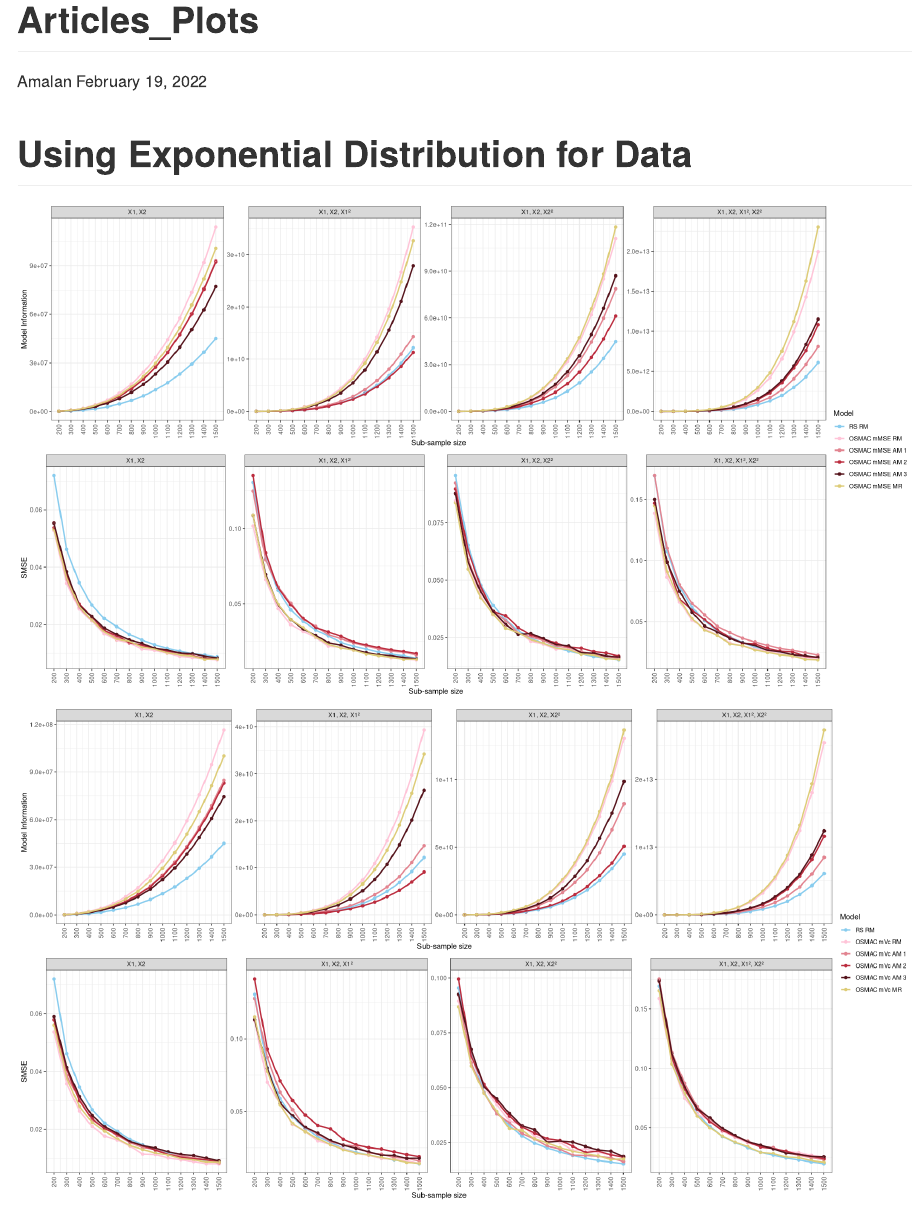
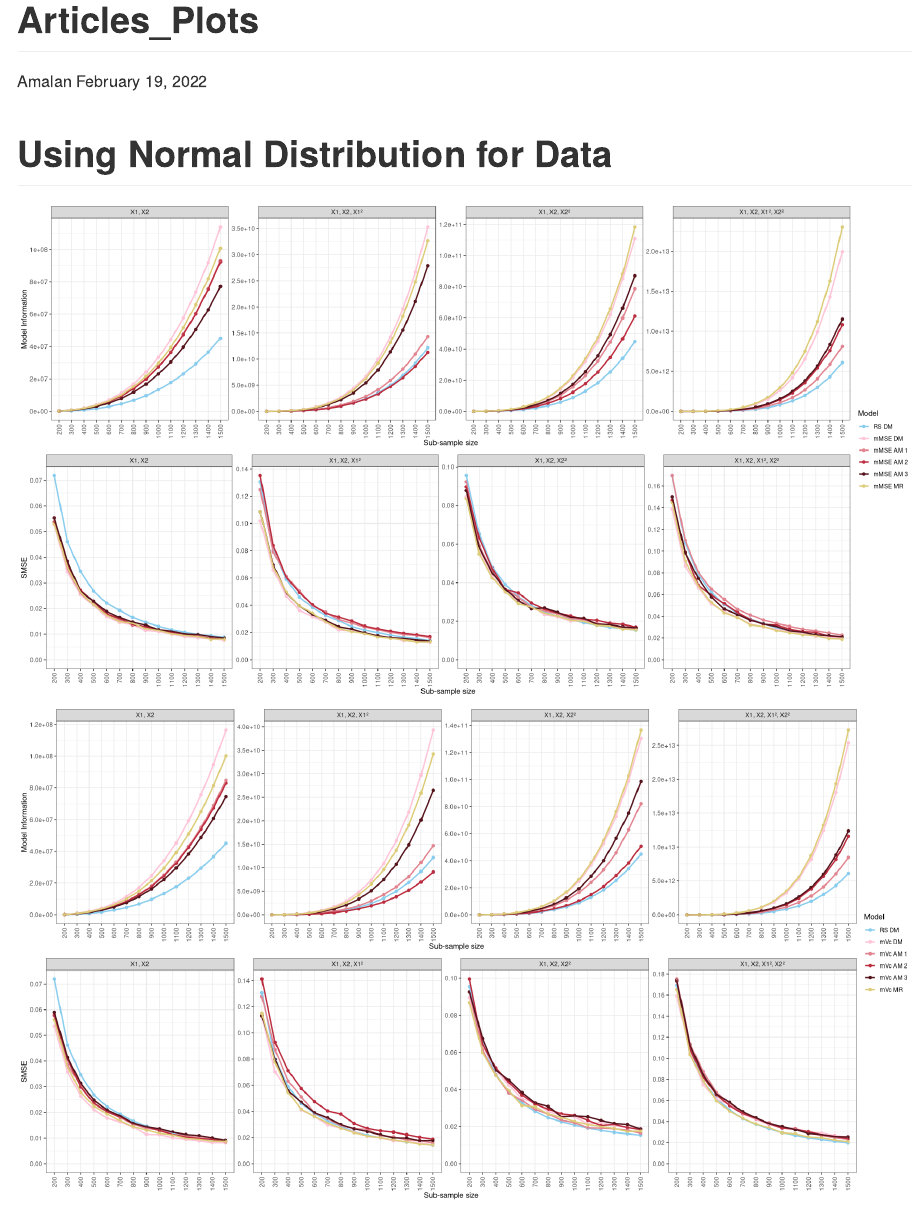
Before and after one commit to Amalan-ConStat/RS_OS_MROS_LR_TwoVar_Normal, an R Markdown document (Articles.Rmd): the page in a window 1100 px wide, from its top. Rendered offline with R 4.5, knitr and Pandoc, with nearby package versions.

Commit message:
update articles legend and axis's

````diff
--- a/Articles.Rmd
+++ b/Articles.Rmd
@@ -21,14 +21,14 @@ library(ggpubr)
 
 ```
 
-# Using Exponential Distribution for Data
+# Using Normal Distribution for Data
 
 ```{r Load data model 1}
 # Random Sampling
 load(here("Non_Identical_r0","Summary","Classical","Model_1","Data","Efficiency","No_Correlated_Covariate_RS.RData"))
 
 Old_Labels<-c("Real Model",paste0("Assumed Model ",1:3))
-New_Labels<-c("RM",paste0("AM ",1:3))
+New_Labels<-c("DM",paste0("AM ",1:3))
 
 for (i in 1:length(Old_Labels))
 {
@@ -48,20 +48,20 @@ All_MSE<-All_MSE[!(All_MSE$Model %in% remove_stuff),]
 All_Info<-All_Info[!(All_Info$Model %in% remove_stuff),]
 
 Old_Labels<-c("Real",paste0("Assumed Old ",1:3),"Model Free")
-New_Labels<-c("RM",paste0("AM ",1:3),"MR")
+New_Labels<-c("DM",paste0("AM ",1:3),"MR")
 
 ## mMSE
 for (i in 1:length(Old_Labels))
 {
-  All_Info$Model[All_Info$Model==Old_Labels[i] & All_Info$Type == "mMSE"] <-paste0("OSMAC mMSE ",New_Labels[i])
-  All_MSE$Model[All_MSE$Model==Old_Labels[i] & All_MSE$Type == "mMSE"] <-paste0("OSMAC mMSE ",New_Labels[i])
+  All_Info$Model[All_Info$Model==Old_Labels[i] & All_Info$Type == "mMSE"] <-paste0("mMSE ",New_Labels[i])
+  All_MSE$Model[All_MSE$Model==Old_Labels[i] & All_MSE$Type == "mMSE"] <-paste0("mMSE ",New_Labels[i])
 }
 
 ## mVc
 for (i in 1:length(Old_Labels))
 {
-  All_Info$Model[All_Info$Model==Old_Labels[i] & All_Info$Type == "mVc"] <-paste0("OSMAC mVc ",New_Labels[i])
-  All_MSE$Model[All_MSE$Model==Old_Labels[i] & All_MSE$Type == "mVc"] <-paste0("OSMAC mVc ",New_Labels[i])
+  All_Info$Model[All_Info$Model==Old_Labels[i] & All_Info$Type == "mVc"] <-paste0("mVc ",New_Labels[i])
+  All_MSE$Model[All_MSE$Model==Old_Labels[i] & All_MSE$Type == "mVc"] <-paste0("mVc ",New_Labels[i])
 }
 
 OSMAC_Info<-All_Info
@@ -91,7 +91,7 @@ remove(All_Info,All_MSE,RS_Info,RS_MSE)
 load(here("Non_Identical_r0","Summary","Classical","Model_2","Data","Efficiency","No_Correlated_Covariate_RS.RData"))
 
 Old_Labels<-c("Real Model",paste0("Assumed Model ",1:3))
-New_Labels<-c("RM",paste0("AM ",1:3))
+New_Labels<-c("DM",paste0("AM ",1:3))
 
 for (i in 1:length(Old_Labels))
 {
@@ -111,20 +111,20 @@ All_MSE<-All_MSE[!(All_MSE$Model %in% remove_stuff),]
 All_Info<-All_Info[!(All_Info$Model %in% remove_stuff),]
 
 Old_Labels<-c("Real",paste0("Assumed Old ",1:3),"Model Free")
-New_Labels<-c("RM",paste0("AM ",1:3),"MR")
+New_Labels<-c("DM",paste0("AM ",1:3),"MR")
 
 ## mMSE
 for (i in 1:length(Old_Labels))
 {
-  All_Info$Model[All_Info$Model==Old_Labels[i] & All_Info$Type == "mMSE"] <-paste0("OSMAC mMSE ",New_Labels[i])
-  All_MSE$Model[All_MSE$Model==Old_Labels[i] & All_MSE$Type == "mMSE"] <-paste0("OSMAC mMSE ",New_Labels[i])
+  All_Info$Model[All_Info$Model==Old_Labels[i] & All_Info$Type == "mMSE"] <-paste0("mMSE ",New_Labels[i])
+  All_MSE$Model[All_MSE$Model==Old_Labels[i] & All_MSE$Type == "mMSE"] <-paste0("mMSE ",New_Labels[i])
 }
 
 ## mVc
 for (i in 1:length(Old_Labels))
 {
-  All_Info$Model[All_Info$Model==Old_Labels[i] & All_Info$Type == "mVc"] <-paste0("OSMAC mVc ",New_Labels[i])
-  All_MSE$Model[All_MSE$Model==Old_Labels[i] & All_MSE$Type == "mVc"] <-paste0("OSMAC mVc ",New_Labels[i])
+  All_Info$Model[All_Info$Model==Old_Labels[i] & All_Info$Type == "mVc"] <-paste0("mVc ",New_Labels[i])
+  All_MSE$Model[All_MSE$Model==Old_Labels[i] & All_MSE$Type == "mVc"] <-paste0("mVc ",New_Labels[i])
 }
 
 OSMAC_Info<-All_Info
@@ -154,7 +154,7 @@ remove(All_Info,All_MSE,RS_Info,RS_MSE)
 load(here("Non_Identical_r0","Summary","Classical","Model_3","Data","Efficiency","No_Correlated_Covariate_RS.RData"))
 
 Old_Labels<-c("Real Model",paste0("Assumed Model ",1:3))
-New_Labels<-c("RM",paste0("AM ",1:3))
+New_Labels<-c("DM",paste0("AM ",1:3))
 
 for (i in 1:length(Old_Labels))
 {
@@ -174,20 +174,20 @@ All_MSE<-All_MSE[!(All_MSE$Model %in% remove_stuff),]
 All_Info<-All_Info[!(All_Info$Model %in% remove_stuff),]
 
 Old_Labels<-c("Real",paste0("Assumed Old ",1:3),"Model Free")
-New_Labels<-c("RM",paste0("AM ",1:3),"MR")
+New_Labels<-c("DM",paste0("AM ",1:3),"MR")
 
 ## mMSE
 for (i in 1:length(Old_Labels))
 {
-  All_Info$Model[All_Info$Model==Old_Labels[i] & All_Info$Type == "mMSE"] <-paste0("OSMAC mMSE ",New_Labels[i])
-  All_MSE$Model[All_MSE$Model==Old_Labels[i] & All_MSE$Type == "mMSE"] <-paste0("OSMAC mMSE ",New_Labels[i])
+  All_Info$Model[All_Info$Model==Old_Labels[i] & All_Info$Type == "mMSE"] <-paste0("mMSE ",New_Labels[i])
+  All_MSE$Model[All_MSE$Model==Old_Labels[i] & All_MSE$Type == "mMSE"] <-paste0("mMSE ",New_Labels[i])
 }
 
 ## mVc
 for (i in 1:length(Old_Labels))
 {
-  All_Info$Model[All_Info$Model==Old_Labels[i] & All_Info$Type == "mVc"] <-paste0("OSMAC mVc ",New_Labels[i])
-  All_MSE$Model[All_MSE$Model==Old_Labels[i] & All_MSE$Type == "mVc"] <-paste0("OSMAC mVc ",New_Labels[i])
+  All_Info$Model[All_Info$Model==Old_Labels[i] & All_Info$Type == "mVc"] <-paste0("mVc ",New_Labels[i])
+  All_MSE$Model[All_MSE$Model==Old_Labels[i] & All_MSE$Type == "mVc"] <-paste0("mVc ",New_Labels[i])
 }
 
 OSMAC_Info<-All_Info
@@ -217,7 +217,7 @@ remove(All_Info,All_MSE,RS_Info,RS_MSE)
 load(here("Non_Identical_r0","Summary","Classical","Model_4","Data","Efficiency","No_Correlated_Covariate_RS.RData"))
 
 Old_Labels<-c("Real Model",paste0("Assumed Model ",1:3))
-New_Labels<-c("RM",paste0("AM ",1:3))
+New_Labels<-c("DM",paste0("AM ",1:3))
 
 for (i in 1:length(Old_Labels))
 {
@@ -237,20 +237,20 @@ All_MSE<-All_MSE[!(All_MSE$Model %in% remove_stuff),]
 All_Info<-All_Info[!(All_Info$Model %in% remove_stuff),]
 
 Old_Labels<-c("Real",paste0("Assumed Old ",1:3),"Model Free")
-New_Labels<-c("RM",paste0("AM ",1:3),"MR")
+New_Labels<-c("DM",paste0("AM ",1:3),"MR")
 
 ## mMSE
 for (i in 1:length(Old_Labels))
 {
-  All_Info$Model[All_Info$Model==Old_Labels[i] & All_Info$Type == "mMSE"] <-paste0("OSMAC mMSE ",New_Labels[i])
-  All_MSE$Model[All_MSE$Model==Old_Labels[i] & All_MSE$Type == "mMSE"] <-paste0("OSMAC mMSE ",New_Labels[i])
+  All_Info$Model[All_Info$Model==Old_Labels[i] & All_Info$Type == "mMSE"] <-paste0("mMSE ",New_Labels[i])
+  All_MSE$Model[All_MSE$Model==Old_Labels[i] & All_MSE$Type == "mMSE"] <-paste0("mMSE ",New_Labels[i])
 }
 
 ## mVc
 for (i in 1:length(Old_Labels))
 {
-  All_Info$Model[All_Info$Model==Old_Labels[i] & All_Info$Type == "mVc"] <-paste0("OSMAC mVc ",New_Labels[i])
-  All_MSE$Model[All_MSE$Model==Old_Labels[i] & All_MSE$Type == "mVc"] <-paste0("OSMAC mVc ",New_Labels[i])
+  All_Info$Model[All_Info$Model==Old_Labels[i] & All_Info$Type == "mVc"] <-paste0("mVc ",New_Labels[i])
+  All_MSE$Model[All_MSE$Model==Old_Labels[i] & All_MSE$Type == "mVc"] <-paste0("mVc ",New_Labels[i])
 }
 
 OSMAC_Info<-All_Info
@@ -284,22 +284,22 @@ Identical_ro$Covariate<-factor(Identical_ro$Covariate,
                                           "X1, X2, X2\u00B2","X1, X2, X1\u00B2, X2\u00B2"))
 
 Identical_ro$Model<-factor(Identical_ro$Model,
-                           levels = c("RS RM","RS AM 1","RS AM 2","RS AM 3",
-                                      "OSMAC mMSE RM","OSMAC mMSE AM 1","OSMAC mMSE AM 2","OSMAC mMSE AM 3",
-                                      "OSMAC mVc RM", "OSMAC mVc AM 1", "OSMAC mVc AM 2","OSMAC mVc AM 3",
-                                      "OSMAC mMSE MR","OSMAC mVc MR"))
+                           levels = c("RS DM","RS AM 1","RS AM 2","RS AM 3",
+                                      "mMSE DM","mMSE AM 1","mMSE AM 2","mMSE AM 3",
+                                      "mVc DM", "mVc AM 1", "mVc AM 2","mVc AM 3",
+                                      "mMSE MR","mVc MR"))
 
-Selected_Models_mMSE<-c("RS RM",#"RS AM 1","RS AM 2","RS AM 3",
-                        "OSMAC mMSE RM","OSMAC mMSE AM 1","OSMAC mMSE AM 2","OSMAC mMSE AM 3",
-                        "OSMAC mMSE MR")
+Selected_Models_mMSE<-c("RS DM",#"RS AM 1","RS AM 2","RS AM 3",
+                        "mMSE DM","mMSE AM 1","mMSE AM 2","mMSE AM 3",
+                        "mMSE MR")
 
 Colors_mMSE<-c("#88CCEE", #"#A6C3D3","#5D92B0","#35586C",
                "#FFC4D8", "#E28490","#BB2C3E","#55141C",
                "#DDCC77")
 
-Selected_Models_mVc<-c("RS RM",#"RS AM 1","RS AM 2","RS AM 3",
-                       "OSMAC mVc RM", "OSMAC mVc AM 1", "OSMAC mVc AM 2","OSMAC mVc AM 3",
-                       "OSMAC mVc MR")
+Selected_Models_mVc<-c("RS DM",#"RS AM 1","RS AM 2","RS AM 3",
+                       "mVc DM", "mVc AM 1", "mVc AM 2","mVc AM 3",
+                       "mVc MR")
 
 Colors_mVc<-Colors_mVc<-c("#88CCEE",#"#A6C3D3","#5D92B0","#35586C",
                           "#FFC4D8","#E28490","#BB2C3E","#55141C",
@@ -311,9 +311,11 @@ Identical_ro[Identical_ro$Metric=="Model Information" & Identical_ro$Model %in%
                      breaks = unique(Identical_ro$Subsample_Size))+
   geom_point(size=1.75)+geom_line(size=1)+scale_color_manual(values=Colors_mMSE)+
   facet_wrap(~Covariate,scales = "free_y",ncol = 4)+
-  xlab("Sub-sample size")+ylab("Model Information")+
+  xlab("Sub-sample size")+ylab("Model Information")+expand_limits(y = 0)+
+  scale_y_continuous(breaks = scales::pretty_breaks(n = length(unique(Identical_ro$Subsample_Size))/2))+
   theme_bw()+
-  theme(axis.text.x = element_text(angle = 90, vjust = 0.5, hjust=1))->p1
+  theme(axis.text.x = element_text(angle = 90, vjust = 0.5, hjust=1),
+        panel.grid.minor.x = element_blank())->p1
 
 
 Identical_ro[Identical_ro$Metric=="Model Information" & Identical_ro$Model %in% Selected_Models_mVc,] %>%
@@ -322,9 +324,11 @@ Identical_ro[Identical_ro$Metric=="Model Information" & Identical_ro$Model %in%
                      breaks = unique(Identical_ro$Subsample_Size))+
   geom_point(size=1.75)+geom_line(size=1)+scale_color_manual(values=Colors_mVc)+
   facet_wrap(~Covariate,scales = "free_y",ncol = 4)+
-  xlab("Sub-sample size")+ylab("Model Information")+
+  xlab("Sub-sample size")+ylab("Model Information")+expand_limits(y = 0)+
+  scale_y_continuous(breaks = scales::pretty_breaks(n = length(unique(Identical_ro$Subsample_Size))/2))+
   theme_bw()+
-  theme(axis.text.x = element_text(angle = 90, vjust = 0.5, hjust=1))->p2
+  theme(axis.text.x = element_text(angle = 90, vjust = 0.5, hjust=1),
+        panel.grid.minor.x = element_blank())->p2
 
 Identical_ro[Identical_ro$Metric=="MSE" & Identical_ro$Model %in% Selected_Models_mMSE,] %>%
   ggplot(.,aes(x=Subsample_Size,y=`Estimated Values`,color=Model))+
@@ -332,9 +336,11 @@ Identical_ro[Identical_ro$Metric=="MSE" & Identical_ro$Model %in% Selected_Model
                      breaks = unique(Identical_ro$Subsample_Size))+
   geom_point(size=1.75)+geom_line(size=1)+scale_color_manual(values=Colors_mMSE)+
   facet_wrap(~Covariate,scales = "free_y",ncol = 4)+
-  xlab("Sub-sample size")+ylab("SMSE")+
+  xlab("Sub-sample size")+ylab("SMSE")+expand_limits(y = 0)+
+  scale_y_continuous(breaks = scales::pretty_breaks(n = length(unique(Identical_ro$Subsample_Size))/2))+
   theme_bw()+
-  theme(axis.text.x = element_text(angle = 90, vjust = 0.5, hjust=1))->p3
+  theme(axis.text.x = element_text(angle = 90, vjust = 0.5, hjust=1),
+        panel.grid.minor.x = element_blank())->p3
 
 
 Identical_ro[Identical_ro$Metric=="MSE" & Identical_ro$Model %in% Selected_Models_mVc,] %>%
@@ -343,9 +349,11 @@ Identical_ro[Identical_ro$Metric=="MSE" & Identical_ro$Model %in% Selected_Model
                      breaks = unique(Identical_ro$Subsample_Size))+
   geom_point(size=1.75)+geom_line(size=1)+scale_color_manual(values=Colors_mVc)+
   facet_wrap(~Covariate,scales = "free_y",ncol = 4)+
-  xlab("Sub-sample size")+ylab("SMSE")+
+  xlab("Sub-sample size")+ylab("SMSE")+expand_limits(y = 0)+
+  scale_y_continuous(breaks = scales::pretty_breaks(n = length(unique(Identical_ro$Subsample_Size))/2))+
   theme_bw()+
-  theme(axis.text.x = element_text(angle = 90, vjust = 0.5, hjust=1))->p4
+  theme(axis.text.x = element_text(angle = 90, vjust = 0.5, hjust=1),
+        panel.grid.minor.x = element_blank())->p4
 
 ggarrange(p1,p3,nrow = 2,ncol = 1,common.legend = TRUE,legend = "right")
 ggarrange(p2,p4,nrow = 2,ncol = 1,common.legend = TRUE,legend = "right")
````
Also changed, not shown: Articles.html, Articles.md, Articles_files/figure-gfm/combine data and plot-1.png, Articles_files/figure-gfm/combine data and plot-2.png.
